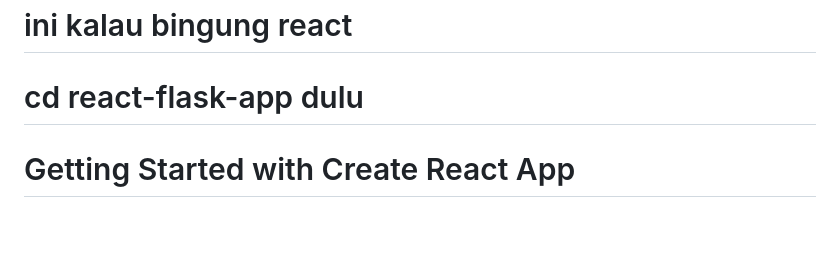
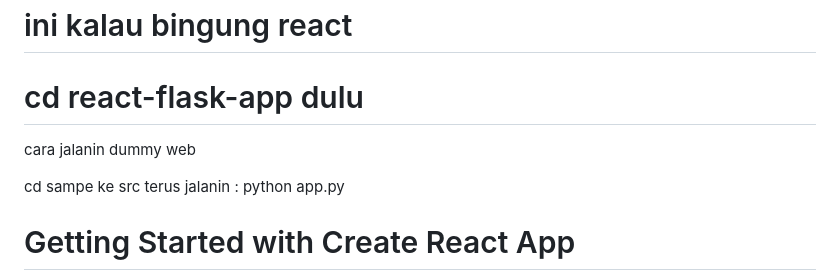
Before and after one commit to debrinashika/Algeo02-22025, a Markdown page: README.md, the part around the change. Rendered like a GitHub page; blank space fills up the shorter version.

```diff
--- a/README.md
+++ b/README.md
@@ -2,6 +2,11 @@
 
 # ini kalau bingung react
 # cd react-flask-app dulu
+
+cara jalanin dummy web
+
+cd sampe ke src
+terus jalanin : python app.py
 
 # Getting Started with Create React App
 
```
